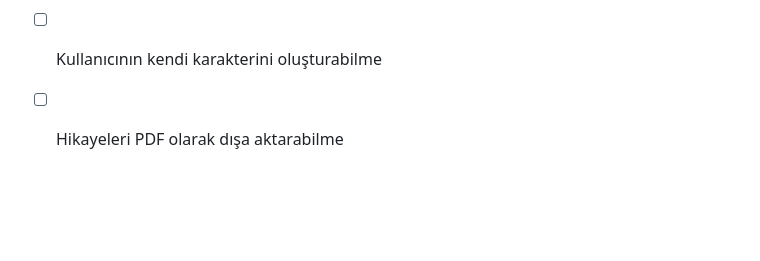
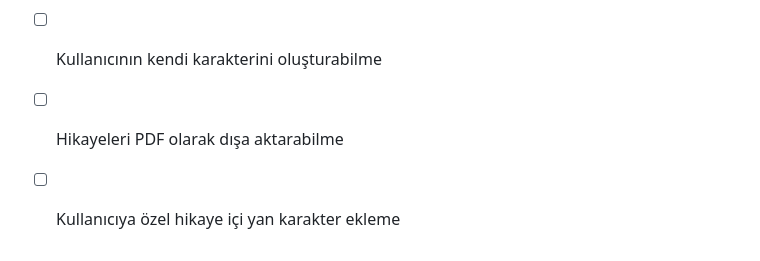
Before and after one commit to karakapo/rag-custom-storygen, a Markdown page: README.md, the part around the change. Drawn GitHub-style; blank space fills up the shorter version.

```diff
--- a/README.md
+++ b/README.md
@@ -66,3 +66,4 @@ Ayrıca model eğitimi gerektirmeden anlamlı çıktılar üretmeye olanak sağl
 - [ ] Vektör veritabanının daha zengin ve dengeli hale getirilmesi
 - [ ] Kullanıcının kendi karakterini oluşturabilme
 - [ ] Hikayeleri PDF olarak dışa aktarabilme
+- [ ] Kullanıcıya özel hikaye içi yan karakter ekleme
```
